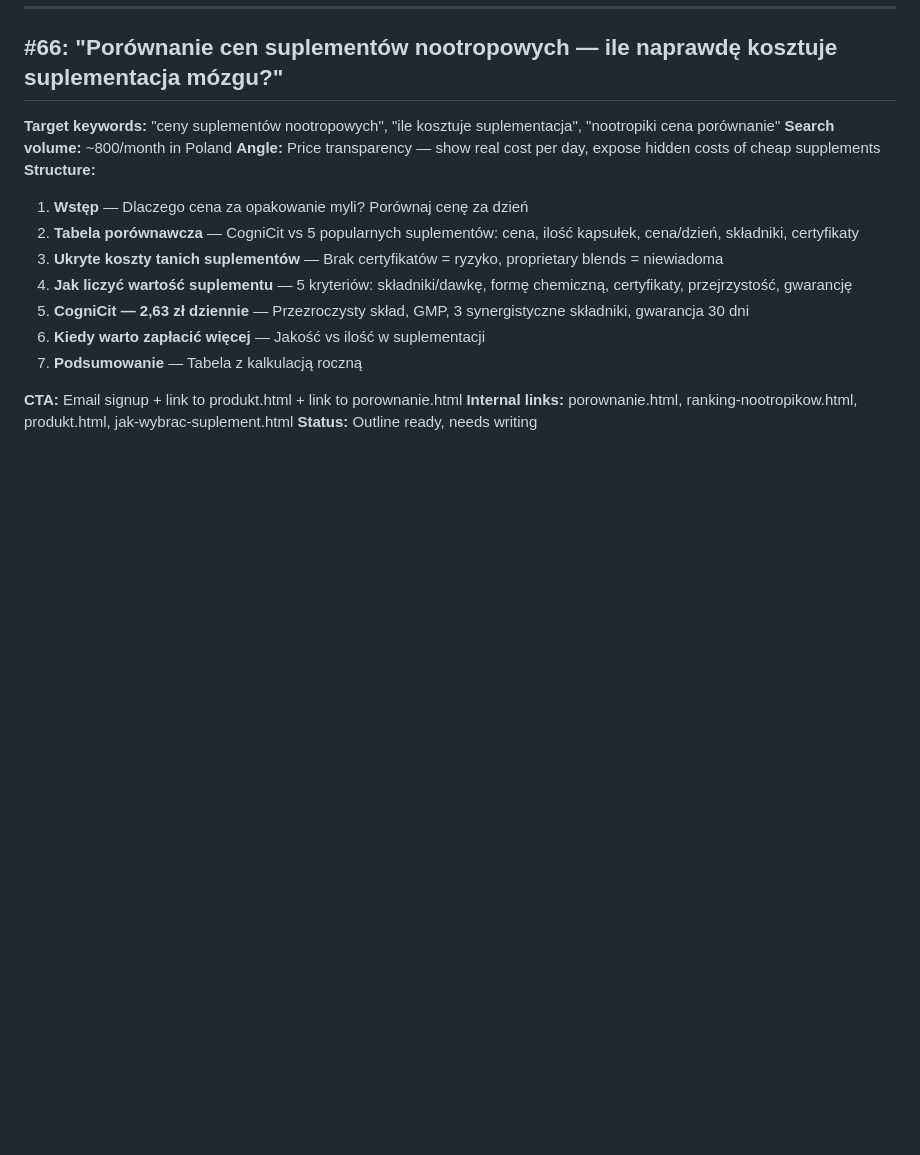
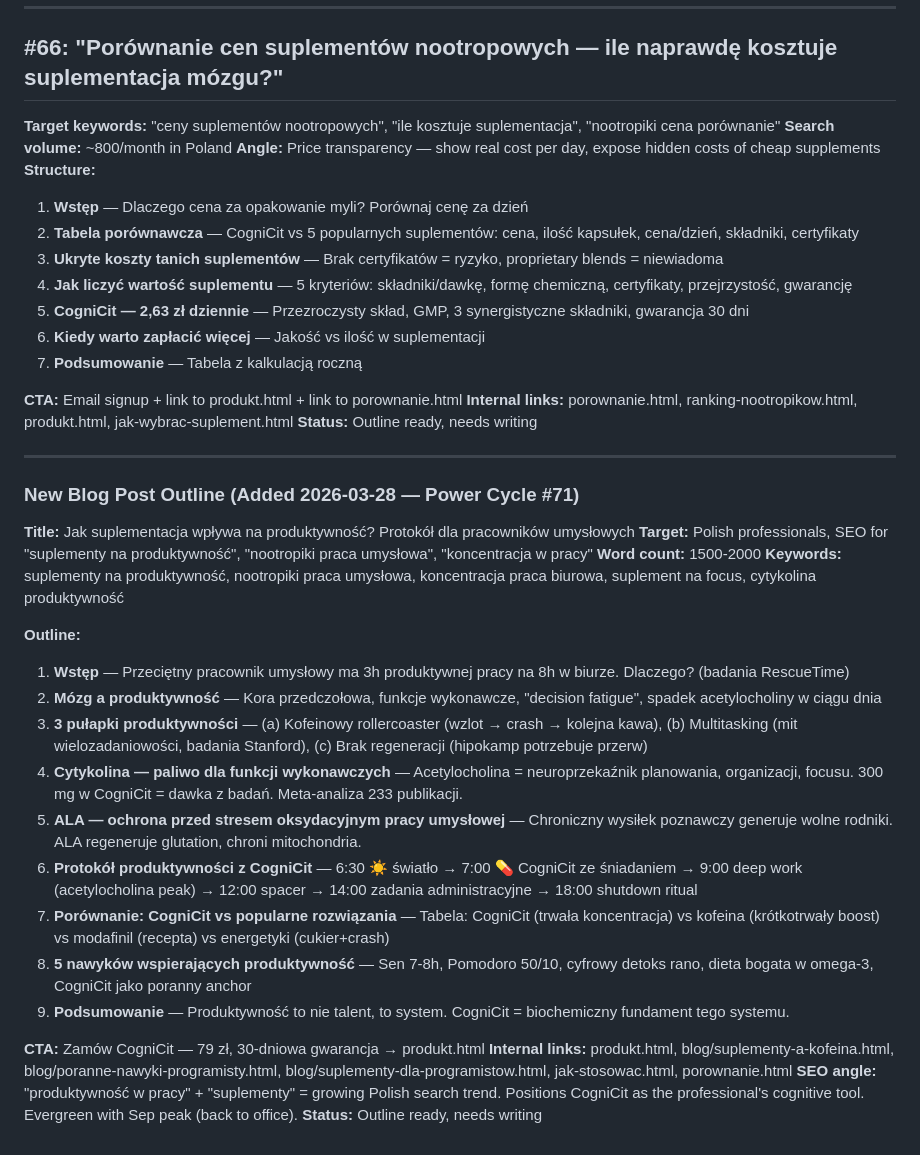
Before and after one commit to gitc0indonor/website, a Markdown page: content_calendar.md, the part around the change. GitHub-like rendering; blank space fills up the shorter version.

Commit message:
Power Cycle #71: Queue update, changelog, blog outline (produktywność)

```diff
--- a/content_calendar.md
+++ b/content_calendar.md
@@ -1916,3 +1916,27 @@
 **CTA:** Email signup + link to produkt.html + link to porownanie.html
 **Internal links:** porownanie.html, ranking-nootropikow.html, produkt.html, jak-wybrac-suplement.html
 **Status:** Outline ready, needs writing
+
+---
+
+### New Blog Post Outline (Added 2026-03-28 — Power Cycle #71)
+**Title:** Jak suplementacja wpływa na produktywność? Protokół dla pracowników umysłowych
+**Target:** Polish professionals, SEO for "suplementy na produktywność", "nootropiki praca umysłowa", "koncentracja w pracy"
+**Word count:** 1500-2000
+**Keywords:** suplementy na produktywność, nootropiki praca umysłowa, koncentracja praca biurowa, suplement na focus, cytykolina produktywność
+
+**Outline:**
+1. **Wstęp** — Przeciętny pracownik umysłowy ma 3h produktywnej pracy na 8h w biurze. Dlaczego? (badania RescueTime)
+2. **Mózg a produktywność** — Kora przedczołowa, funkcje wykonawcze, "decision fatigue", spadek acetylocholiny w ciągu dnia
+3. **3 pułapki produktywności** — (a) Kofeinowy rollercoaster (wzlot → crash → kolejna kawa), (b) Multitasking (mit wielozadaniowości, badania Stanford), (c) Brak regeneracji (hipokamp potrzebuje przerw)
+4. **Cytykolina — paliwo dla funkcji wykonawczych** — Acetylocholina = neuroprzekaźnik planowania, organizacji, focusu. 300 mg w CogniCit = dawka z badań. Meta-analiza 233 publikacji.
+5. **ALA — ochrona przed stresem oksydacyjnym pracy umysłowej** — Chroniczny wysiłek poznawczy generuje wolne rodniki. ALA regeneruje glutation, chroni mitochondria.
+6. **Protokół produktywności z CogniCit** — 6:30 ☀️ światło → 7:00 💊 CogniCit ze śniadaniem → 9:00 deep work (acetylocholina peak) → 12:00 spacer → 14:00 zadania administracyjne → 18:00 shutdown ritual
+7. **Porównanie: CogniCit vs popularne rozwiązania** — Tabela: CogniCit (trwała koncentracja) vs kofeina (krótkotrwały boost) vs modafinil (recepta) vs energetyki (cukier+crash)
+8. **5 nawyków wspierających produktywność** — Sen 7-8h, Pomodoro 50/10, cyfrowy detoks rano, dieta bogata w omega-3, CogniCit jako poranny anchor
+9. **Podsumowanie** — Produktywność to nie talent, to system. CogniCit = biochemiczny fundament tego systemu.
+
+**CTA:** Zamów CogniCit — 79 zł, 30-dniowa gwarancja → produkt.html
+**Internal links:** produkt.html, blog/suplementy-a-kofeina.html, blog/poranne-nawyki-programisty.html, blog/suplementy-dla-programistow.html, jak-stosowac.html, porownanie.html
+**SEO angle:** "produktywność w pracy" + "suplementy" = growing Polish search trend. Positions CogniCit as the professional's cognitive tool. Evergreen with Sep peak (back to office).
+**Status:** Outline ready, needs writing
```
Also changed, not shown: changelog.md (+29 -0 lines), improvement_queue.md (+12 -2 lines).
